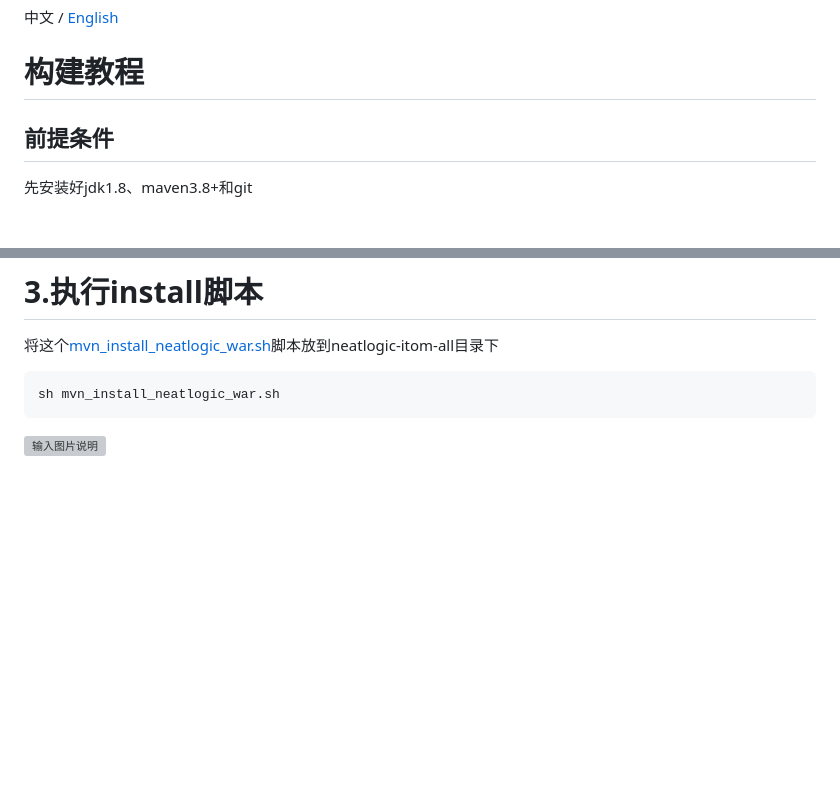
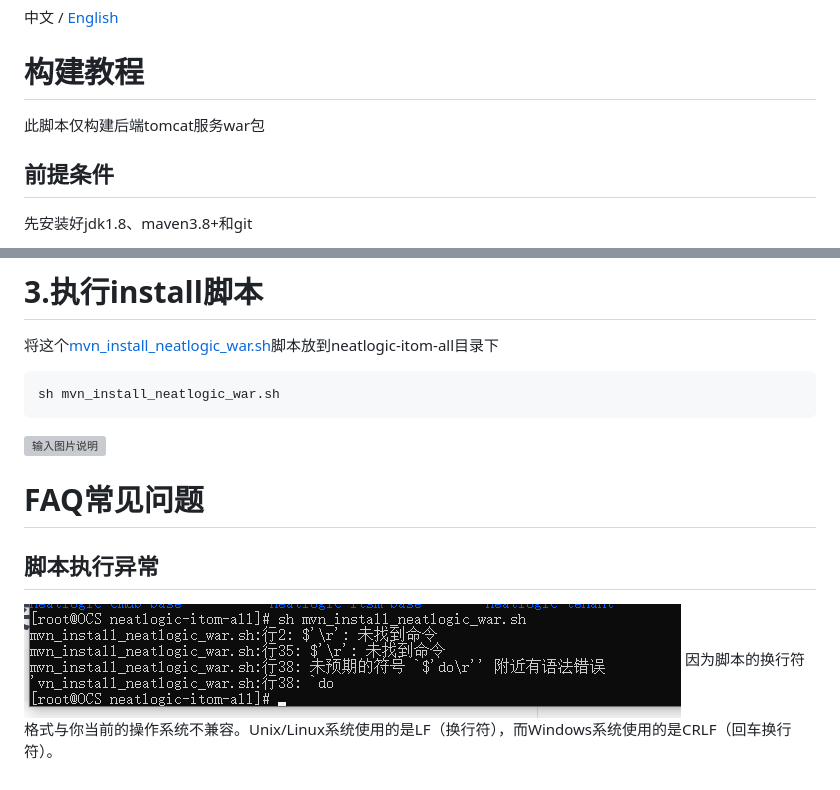
Before and after one commit to neatlogic/neatlogic-itom-all, a Markdown page: WAR_INSTALL.md, 2 parts joined by grey strips. GitHub-like rendering; pictures changed too: QUICK_START_IMAGES/insatllerror.png.png (added); blank space fills up the shorter version; grey boxes are pictures that could not be loaded.

Commit message:
update WAR_INSTALL.md.
Signed-off-by: lvzk <lvzk@neatlogic.com>

````diff
--- a/WAR_INSTALL.md
+++ b/WAR_INSTALL.md
@@ -1,6 +1,7 @@
 中文 / [English](WAR_INSTALL.en.md)
 
 # 构建教程
+此脚本仅构建后端tomcat服务war包
 
 ## 前提条件
 先安装好jdk1.8、maven3.8+和git
@@ -23,3 +24,8 @@ cd neatlogic-itom-all
 sh mvn_install_neatlogic_war.sh
 ```
 ![输入图片说明](README_IMAGES/BUILD/mvn_install.png)
+
+# FAQ常见问题
+## 脚本执行异常
+![输入图片说明](QUICK_START_IMAGES/insatllerror.png.png)
+因为脚本的换行符格式与你当前的操作系统不兼容。Unix/Linux系统使用的是LF（换行符），而Windows系统使用的是CRLF（回车换行符）。
````
